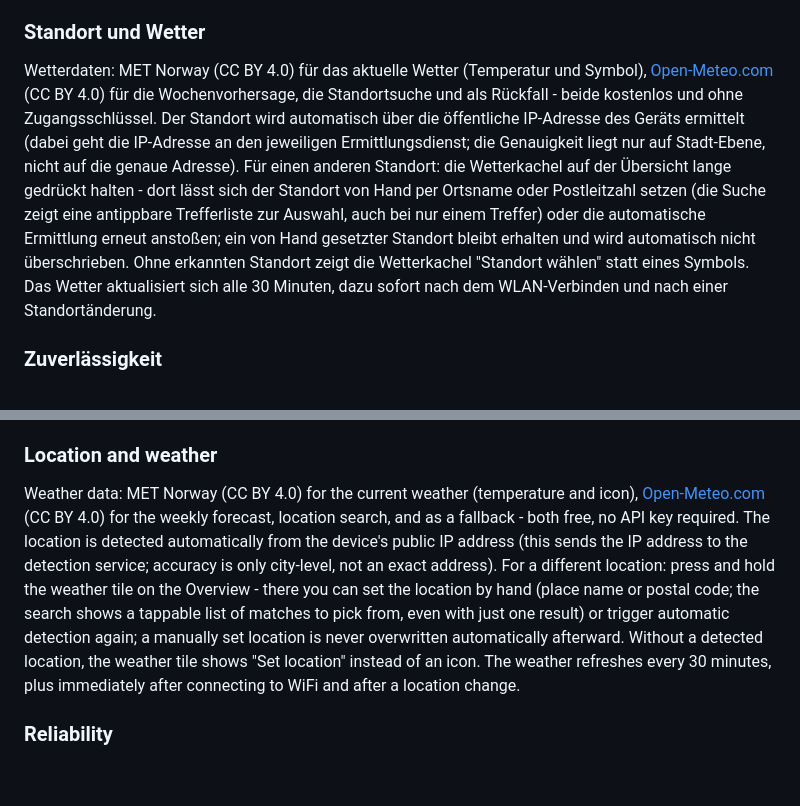
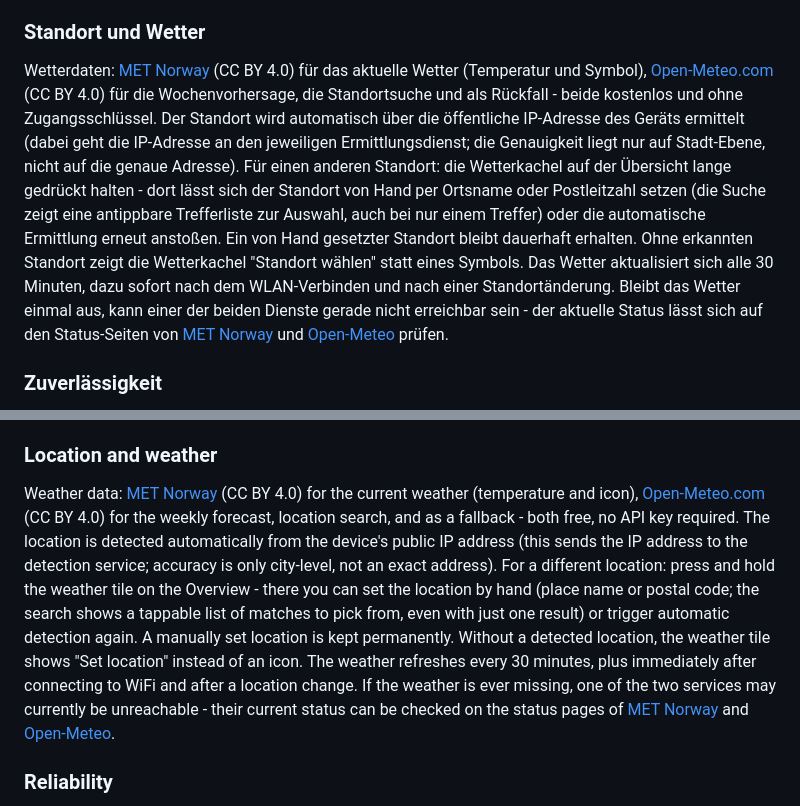
Before and after one commit to Eiswolf-BG/Solar-Guardian-CYD, a Markdown page: README.md, 2 parts joined by grey strips. Drawn GitHub-style; blank space fills up the shorter version.

Commit message:
README: Wetter-Quellen verlinkt, Status-Seiten ergaenzt

```diff
--- a/README.md
+++ b/README.md
@@ -169,22 +169,25 @@ zeigt die Grafik eine passende Regen- oder Schneeanimation.
 
 ### Standort und Wetter
 
-Wetterdaten: MET Norway (CC BY 4.0) für das aktuelle Wetter (Temperatur
-und Symbol), [Open-Meteo.com](https://open-meteo.com/) (CC BY 4.0) für
-die Wochenvorhersage, die Standortsuche und als Rückfall - beide
-kostenlos und ohne Zugangsschlüssel. Der Standort wird automatisch über
-die öffentliche IP-Adresse des Geräts ermittelt (dabei geht die
-IP-Adresse an den jeweiligen Ermittlungsdienst; die Genauigkeit liegt
-nur auf Stadt-Ebene, nicht auf die genaue Adresse). Für einen anderen
-Standort: die Wetterkachel auf der Übersicht lange gedrückt halten -
-dort lässt sich der Standort von Hand per Ortsname oder Postleitzahl
-setzen (die Suche zeigt eine antippbare Trefferliste zur Auswahl, auch
-bei nur einem Treffer) oder die automatische Ermittlung erneut
-anstoßen; ein von Hand gesetzter Standort bleibt erhalten und wird
-automatisch nicht überschrieben. Ohne erkannten Standort zeigt die
-Wetterkachel "Standort wählen" statt eines Symbols. Das Wetter
-aktualisiert sich alle 30 Minuten, dazu sofort nach dem WLAN-Verbinden
-und nach einer Standortänderung.
+Wetterdaten: [MET Norway](https://api.met.no/) (CC BY 4.0) für das
+aktuelle Wetter (Temperatur und Symbol), [Open-Meteo.com](https://open-meteo.com/)
+(CC BY 4.0) für die Wochenvorhersage, die Standortsuche und als
+Rückfall - beide kostenlos und ohne Zugangsschlüssel. Der Standort wird
+automatisch über die öffentliche IP-Adresse des Geräts ermittelt (dabei
+geht die IP-Adresse an den jeweiligen Ermittlungsdienst; die
+Genauigkeit liegt nur auf Stadt-Ebene, nicht auf die genaue Adresse).
+Für einen anderen Standort: die Wetterkachel auf der Übersicht lange
+gedrückt halten - dort lässt sich der Standort von Hand per Ortsname
+oder Postleitzahl setzen (die Suche zeigt eine antippbare Trefferliste
+zur Auswahl, auch bei nur einem Treffer) oder die automatische
+Ermittlung erneut anstoßen. Ein von Hand gesetzter Standort bleibt
+dauerhaft erhalten. Ohne erkannten Standort zeigt die Wetterkachel
+"Standort wählen" statt eines Symbols. Das Wetter aktualisiert sich
+alle 30 Minuten, dazu sofort nach dem WLAN-Verbinden und nach einer
+Standortänderung. Bleibt das Wetter einmal aus, kann einer der beiden
+Dienste gerade nicht erreichbar sein - der aktuelle Status lässt sich
+auf den Status-Seiten von [MET Norway](https://status.met.no/) und
+[Open-Meteo](https://status.open-meteo.com/) prüfen.
 
 ### Zuverlässigkeit
 
@@ -396,20 +399,23 @@ animation.
 
 ### Location and weather
 
-Weather data: MET Norway (CC BY 4.0) for the current weather
-(temperature and icon), [Open-Meteo.com](https://open-meteo.com/) (CC
-BY 4.0) for the weekly forecast, location search, and as a fallback -
-both free, no API key required. The location is detected automatically
-from the device's public IP address (this sends the IP address to the
-detection service; accuracy is only city-level, not an exact address).
-For a different location: press and hold the weather tile on the
-Overview - there you can set the location by hand (place name or postal
-code; the search shows a tappable list of matches to pick from, even
-with just one result) or trigger automatic detection again; a manually
-set location is never overwritten automatically afterward. Without a
-detected location, the weather tile shows "Set location" instead of an
-icon. The weather refreshes every 30 minutes, plus immediately after
-connecting to WiFi and after a location change.
+Weather data: [MET Norway](https://api.met.no/) (CC BY 4.0) for the
+current weather (temperature and icon), [Open-Meteo.com](https://open-meteo.com/)
+(CC BY 4.0) for the weekly forecast, location search, and as a
+fallback - both free, no API key required. The location is detected
+automatically from the device's public IP address (this sends the IP
+address to the detection service; accuracy is only city-level, not an
+exact address). For a different location: press and hold the weather
+tile on the Overview - there you can set the location by hand (place
+name or postal code; the search shows a tappable list of matches to
+pick from, even with just one result) or trigger automatic detection
+again. A manually set location is kept permanently. Without a detected
+location, the weather tile shows "Set location" instead of an icon.
+The weather refreshes every 30 minutes, plus immediately after
+connecting to WiFi and after a location change. If the weather is
+ever missing, one of the two services may currently be unreachable -
+their current status can be checked on the status pages of
+[MET Norway](https://status.met.no/) and [Open-Meteo](https://status.open-meteo.com/).
 
 ### Reliability
 
```
